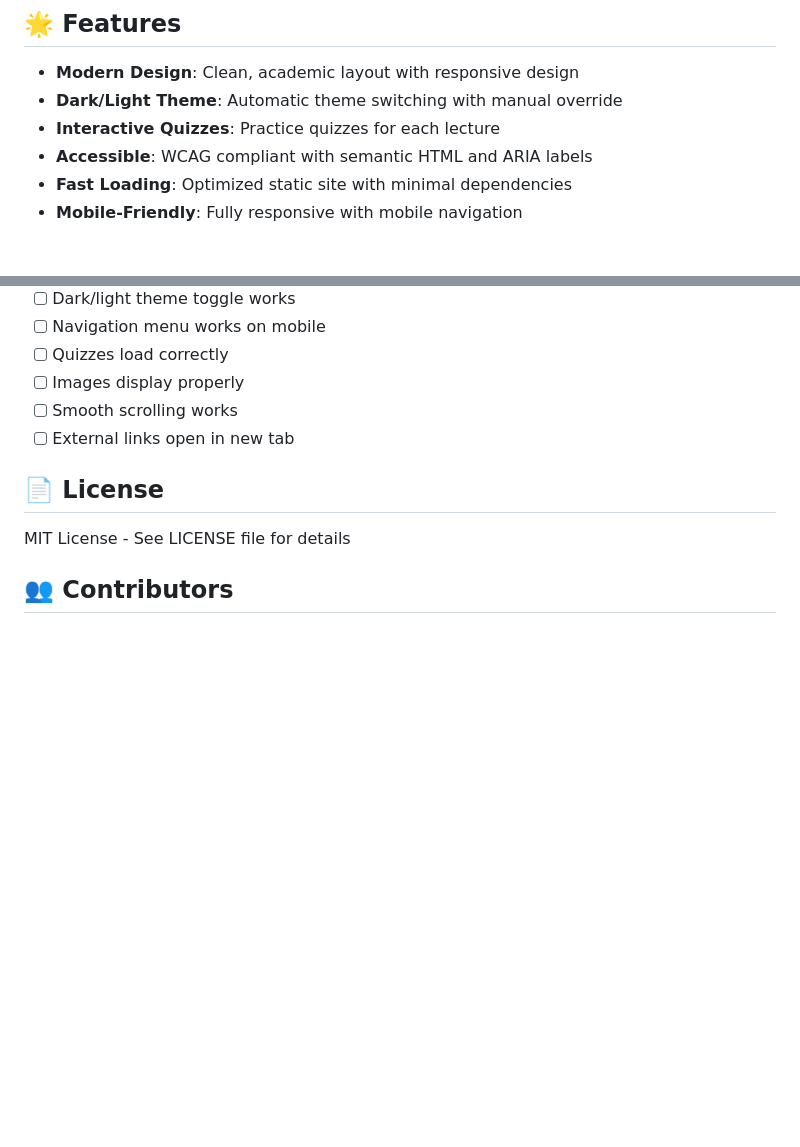
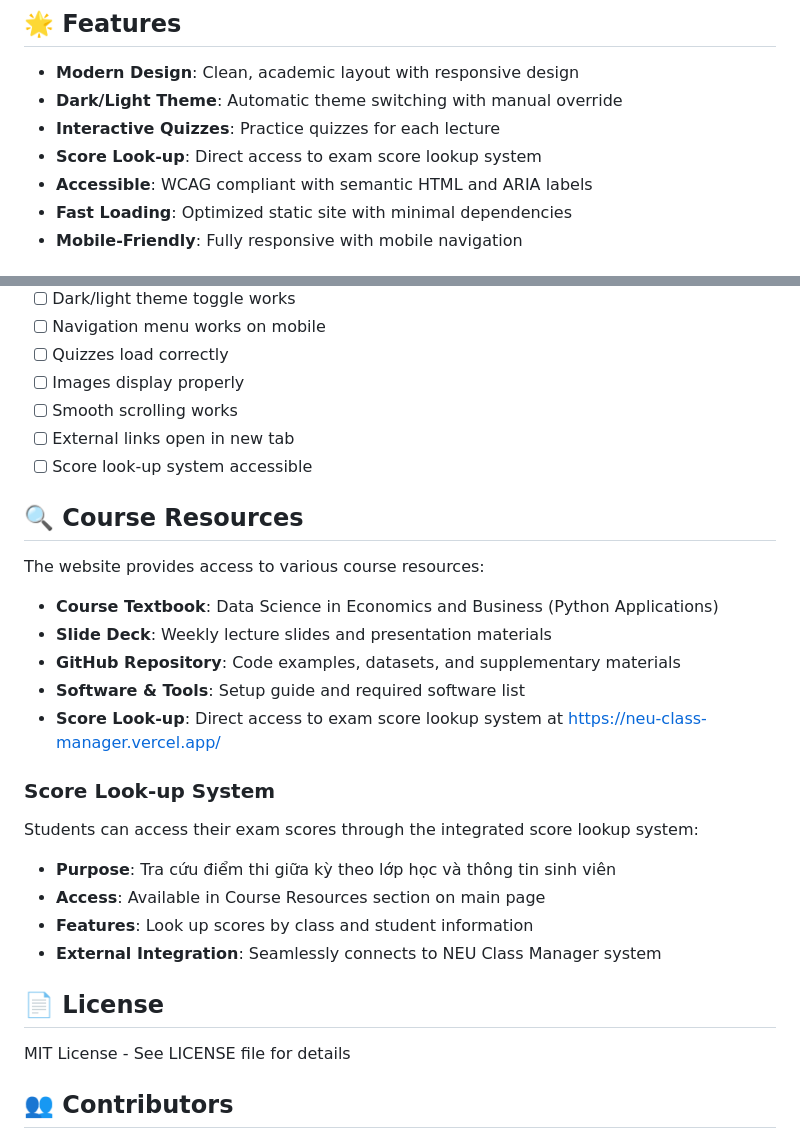
Before and after one commit to nghianguyen7171/DS_for_Bussiness, a Markdown page: README.md, 2 parts joined by grey strips. GitHub-like rendering; blank space fills up the shorter version.

```diff
--- a/README.md
+++ b/README.md
@@ -7,6 +7,7 @@ A modern, responsive static website for the **Basic Data Science in Economics an
 - **Modern Design**: Clean, academic layout with responsive design
 - **Dark/Light Theme**: Automatic theme switching with manual override
 - **Interactive Quizzes**: Practice quizzes for each lecture
+- **Score Look-up**: Direct access to exam score lookup system
 - **Accessible**: WCAG compliant with semantic HTML and ARIA labels
 - **Fast Loading**: Optimized static site with minimal dependencies
 - **Mobile-Friendly**: Fully responsive with mobile navigation
@@ -209,6 +210,25 @@ npm run dev
 - [ ] Images display properly
 - [ ] Smooth scrolling works
 - [ ] External links open in new tab
+- [ ] Score look-up system accessible
+
+## 🔍 Course Resources
+
+The website provides access to various course resources:
+
+- **Course Textbook**: Data Science in Economics and Business (Python Applications)
+- **Slide Deck**: Weekly lecture slides and presentation materials
+- **GitHub Repository**: Code examples, datasets, and supplementary materials
+- **Software & Tools**: Setup guide and required software list
+- **Score Look-up**: Direct access to exam score lookup system at [https://neu-class-manager.vercel.app/](https://neu-class-manager.vercel.app/)
+
+### Score Look-up System
+
+Students can access their exam scores through the integrated score lookup system:
+- **Purpose**: Tra cứu điểm thi giữa kỳ theo lớp học và thông tin sinh viên
+- **Access**: Available in Course Resources section on main page
+- **Features**: Look up scores by class and student information
+- **External Integration**: Seamlessly connects to NEU Class Manager system
 
 ## 📄 License
 
```
Also changed, not shown: backup-context.md (+58 -1 lines).
